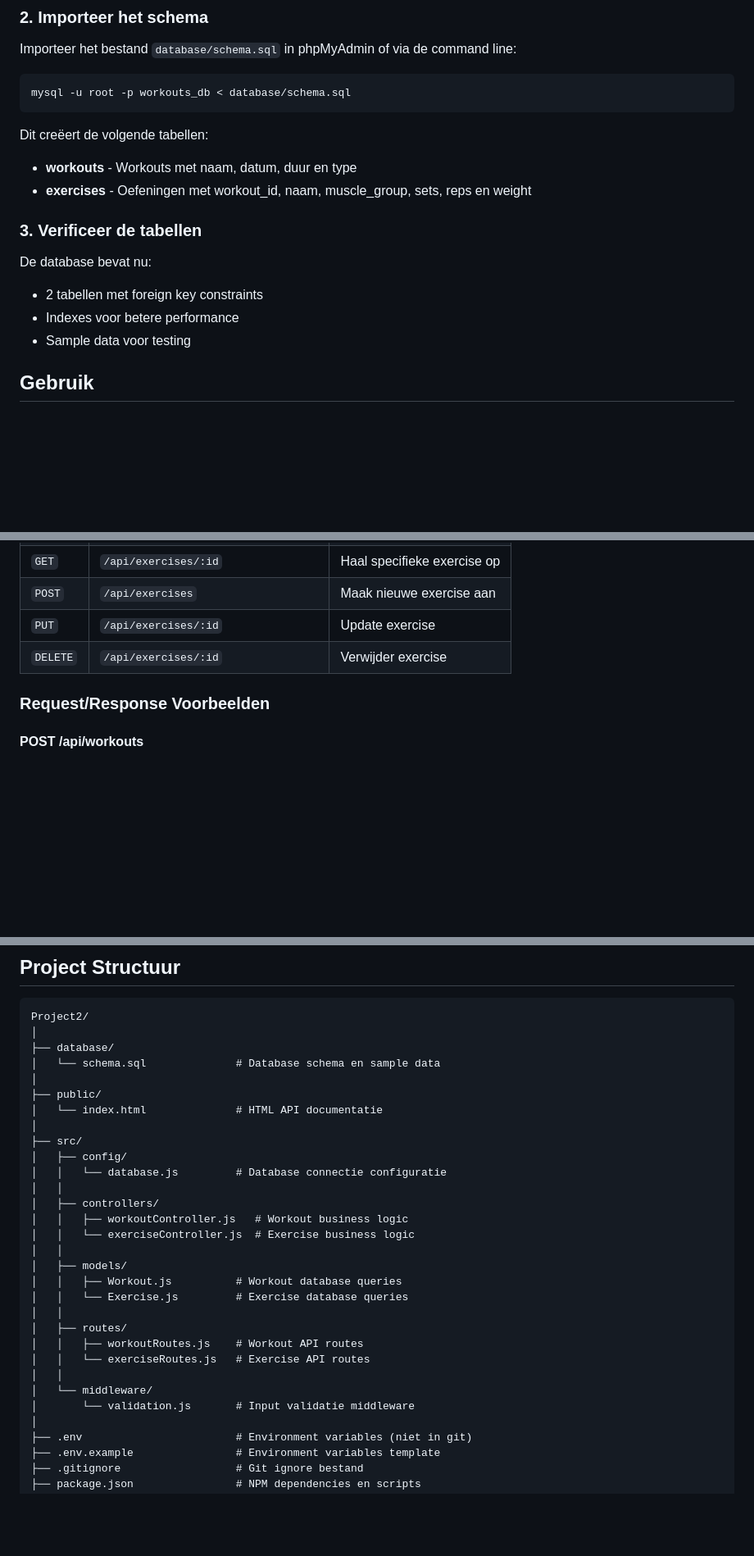
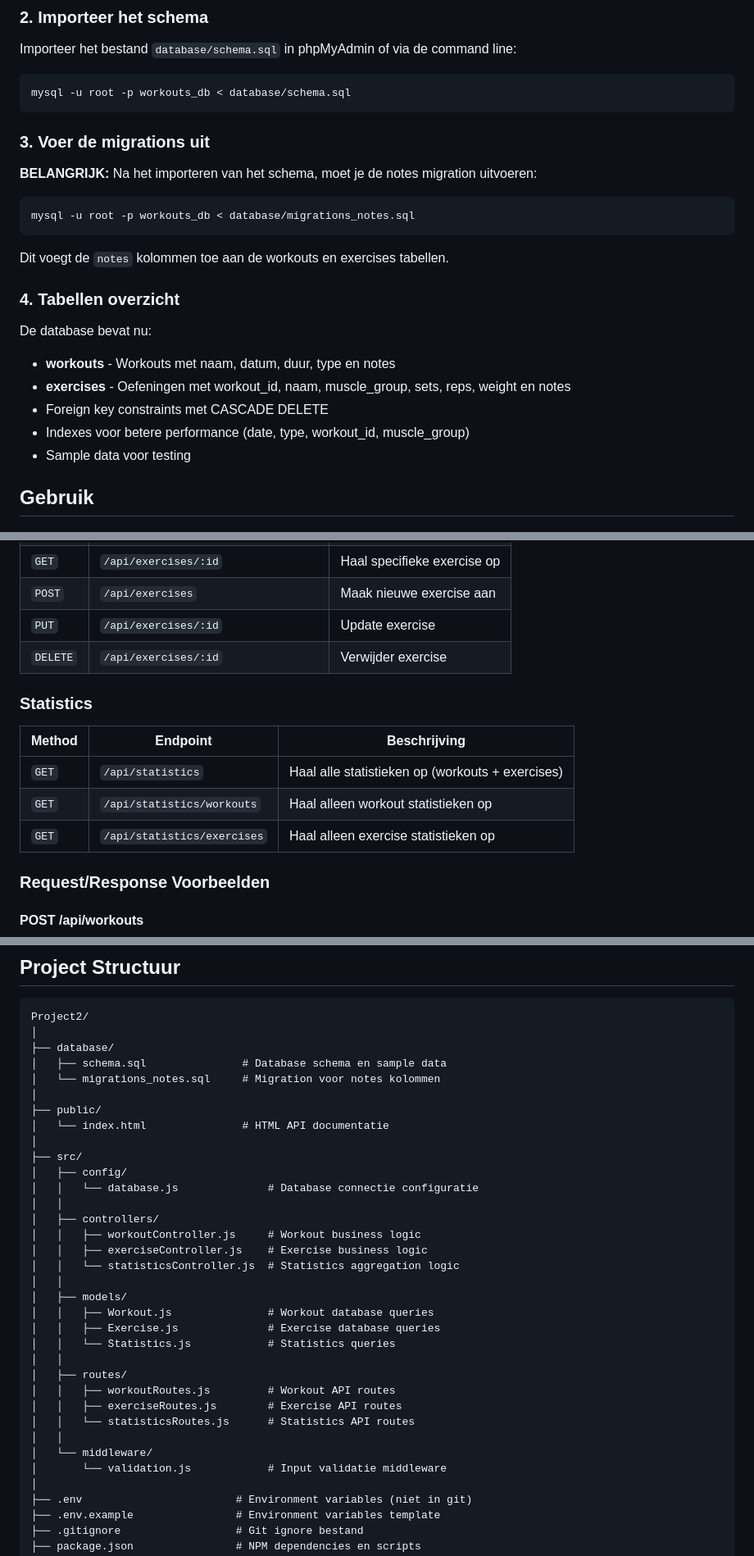
Before and after one commit to BrendDG/Project2, a Markdown page: README.md, 3 parts joined by grey strips. Shown at 82% size. GitHub-like rendering; blank space fills up the shorter version.

````diff
--- a/README.md
+++ b/README.md
@@ -91,15 +95,23 @@ Importeer het bestand `database/schema.sql` in phpMyAdmin of via de command line
 mysql -u root -p workouts_db < database/schema.sql
 ```
 
-Dit creëert de volgende tabellen:
-- **workouts** - Workouts met naam, datum, duur en type
-- **exercises** - Oefeningen met workout_id, naam, muscle_group, sets, reps en weight
+### 3. Voer de migrations uit
 
-### 3. Verificeer de tabellen
+**BELANGRIJK:** Na het importeren van het schema, moet je de notes migration uitvoeren:
+
+```bash
+mysql -u root -p workouts_db < database/migrations_notes.sql
+```
+
+Dit voegt de `notes` kolommen toe aan de workouts en exercises tabellen.
+
+### 4. Tabellen overzicht
 
 De database bevat nu:
-- 2 tabellen met foreign key constraints
-- Indexes voor betere performance
+- **workouts** - Workouts met naam, datum, duur, type en notes
+- **exercises** - Oefeningen met workout_id, naam, muscle_group, sets, reps, weight en notes
+- Foreign key constraints met CASCADE DELETE
+- Indexes voor betere performance (date, type, workout_id, muscle_group)
 - Sample data voor testing
 
 ## Gebruik
@@ -152,6 +164,14 @@ Bezoek `http://localhost:3000` in je browser voor de volledige HTML API document
 | `POST` | `/api/exercises` | Maak nieuwe exercise aan |
 | `PUT` | `/api/exercises/:id` | Update exercise |
 | `DELETE` | `/api/exercises/:id` | Verwijder exercise |
+
+### Statistics
+
+| Method | Endpoint | Beschrijving |
+|--------|----------|--------------|
+| `GET` | `/api/statistics` | Haal alle statistieken op (workouts + exercises) |
+| `GET` | `/api/statistics/workouts` | Haal alleen workout statistieken op |
+| `GET` | `/api/statistics/exercises` | Haal alleen exercise statistieken op |
 
 ### Request/Response Voorbeelden
 
@@ -219,29 +239,33 @@ Bezoek `http://localhost:3000` in je browser voor de volledige HTML API document
 Project2/
 │
 ├── database/
-│   └── schema.sql              # Database schema en sample data
+│   ├── schema.sql               # Database schema en sample data
+│   └── migrations_notes.sql     # Migration voor notes kolommen
 │
 ├── public/
-│   └── index.html              # HTML API documentatie
+│   └── index.html               # HTML API documentatie
 │
 ├── src/
 │   ├── config/
-│   │   └── database.js         # Database connectie configuratie
+│   │   └── database.js              # Database connectie configuratie
 │   │
 │   ├── controllers/
-│   │   ├── workoutController.js   # Workout business logic
-│   │   └── exerciseController.js  # Exercise business logic
+│   │   ├── workoutController.js     # Workout business logic
+│   │   ├── exerciseController.js    # Exercise business logic
+│   │   └── statisticsController.js  # Statistics aggregation logic
 │   │
 │   ├── models/
-│   │   ├── Workout.js          # Workout database queries
-│   │   └── Exercise.js         # Exercise database queries
+│   │   ├── Workout.js               # Workout database queries
+│   │   ├── Exercise.js              # Exercise database queries
+│   │   └── Statistics.js            # Statistics queries
 │   │
 │   ├── routes/
-│   │   ├── workoutRoutes.js    # Workout API routes
-│   │   └── exerciseRoutes.js   # Exercise API routes
+│   │   ├── workoutRoutes.js         # Workout API routes
+│   │   ├── exerciseRoutes.js        # Exercise API routes
+│   │   └── statisticsRoutes.js      # Statistics API routes
 │   │
 │   └── middleware/
-│       └── validation.js       # Input validatie middleware
+│       └── validation.js            # Input validatie middleware
 │
 ├── .env                        # Environment variables (niet in git)
 ├── .env.example                # Environment variables template
````
Also changed, not shown: other parts of README.md (+54 -0 lines).
